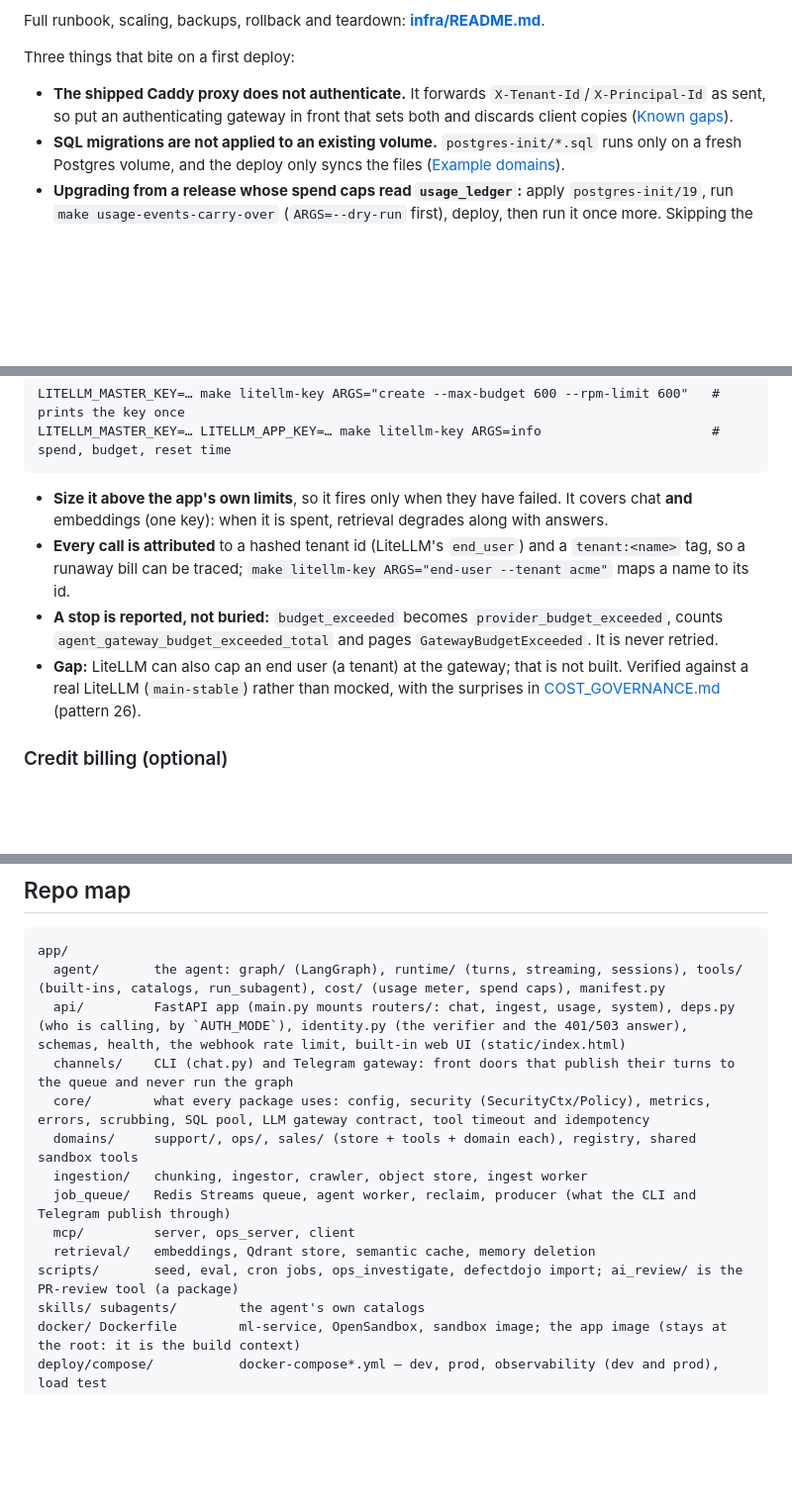
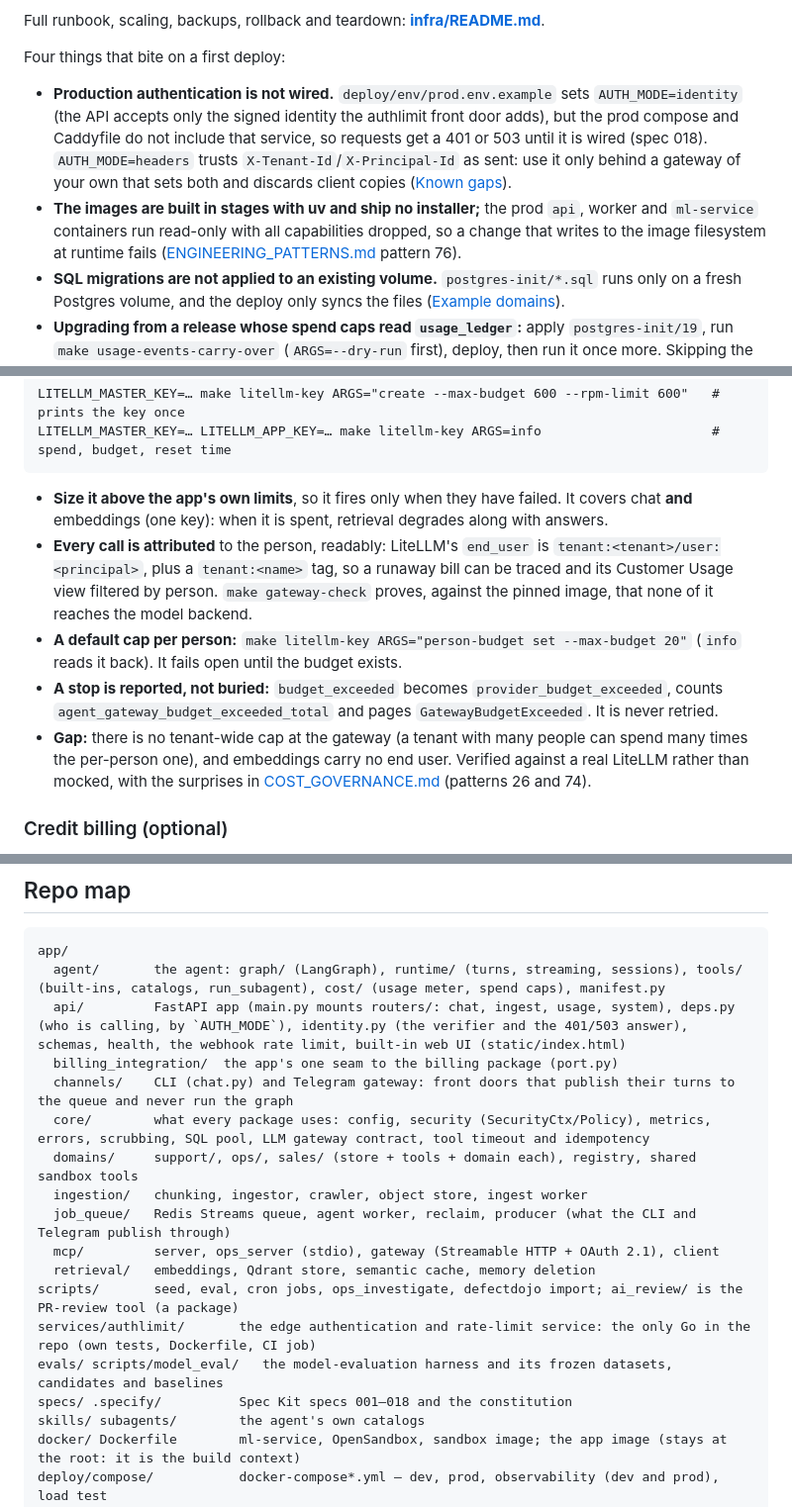
Before and after one commit to truongpx396/agent-core-demo, a Markdown page: README.md, 3 parts joined by grey strips. Shown at 99% size. Rendered like a GitHub page; blank space fills up the shorter version.

````diff
--- a/README.md
+++ b/README.md
@@ -191,9 +209,10 @@ the private network. Creating or destroying droplets is always a human-run `terr
 
 Full runbook, scaling, backups, rollback and teardown: **[infra/README.md](infra/README.md)**.
 
-Three things that bite on a first deploy:
+Four things that bite on a first deploy:
 
-- **The shipped Caddy proxy does not authenticate.** It forwards `X-Tenant-Id`/`X-Principal-Id` as sent, so put an authenticating gateway in front that sets both and discards client copies ([Known gaps](#roadmap-and-known-gaps)).
+- **Production authentication is not wired.** `deploy/env/prod.env.example` sets `AUTH_MODE=identity` (the API accepts only the signed identity the authlimit front door adds), but the prod compose and Caddyfile do not include that service, so requests get a 401 or 503 until it is wired (spec 018). `AUTH_MODE=headers` trusts `X-Tenant-Id`/`X-Principal-Id` as sent: use it only behind a gateway of your own that sets both and discards client copies ([Known gaps](#roadmap-and-known-gaps)).
+- **The images are built in stages with uv and ship no installer;** the prod `api`, worker and `ml-service` containers run read-only with all capabilities dropped, so a change that writes to the image filesystem at runtime fails ([ENGINEERING_PATTERNS.md](ENGINEERING_PATTERNS.md) pattern 76).
 - **SQL migrations are not applied to an existing volume.** `postgres-init/*.sql` runs only on a fresh Postgres volume, and the deploy only syncs the files ([Example domains](#example-domains)).
 - **Upgrading from a release whose spend caps read `usage_ledger`:** apply `postgres-init/19`, run `make usage-events-carry-over` (`ARGS=--dry-run` first), deploy, then run it once more. Skipping the first makes every cap read fail open; skipping the second makes a monthly cap forget the month so far ([runbook](infra/README.md#upgrading-carry-the-ledgers-history-into-the-usage-events)).
 
@@ -209,9 +228,10 @@ LITELLM_MASTER_KEY=… LITELLM_APP_KEY=… make litellm-key ARGS=info
 ```
 
 - **Size it above the app's own limits**, so it fires only when they have failed. It covers chat **and** embeddings (one key): when it is spent, retrieval degrades along with answers.
-- **Every call is attributed** to a hashed tenant id (LiteLLM's `end_user`) and a `tenant:<name>` tag, so a runaway bill can be traced; `make litellm-key ARGS="end-user --tenant acme"` maps a name to its id.
+- **Every call is attributed** to the person, readably: LiteLLM's `end_user` is `tenant:<tenant>/user:<principal>`, plus a `tenant:<name>` tag, so a runaway bill can be traced and its Customer Usage view filtered by person. `make gateway-check` proves, against the pinned image, that none of it reaches the model backend.
+- **A default cap per person:** `make litellm-key ARGS="person-budget set --max-budget 20"` (`info` reads it back). It fails open until the budget exists.
 - **A stop is reported, not buried:** `budget_exceeded` becomes `provider_budget_exceeded`, counts `agent_gateway_budget_exceeded_total` and pages `GatewayBudgetExceeded`. It is never retried.
-- **Gap:** LiteLLM can also cap an end user (a tenant) at the gateway; that is not built. Verified against a real LiteLLM (`main-stable`) rather than mocked, with the surprises in [COST_GOVERNANCE.md](COST_GOVERNANCE.md) (pattern 26).
+- **Gap:** there is no tenant-wide cap at the gateway (a tenant with many people can spend many times the per-person one), and embeddings carry no end user. Verified against a real LiteLLM rather than mocked, with the surprises in [COST_GOVERNANCE.md](COST_GOVERNANCE.md) (patterns 26 and 74).
 
 ### Credit billing (optional)
 
@@ -571,14 +599,18 @@ The compose files live in `deploy/compose/` but resolve their paths and `.env` f
 app/
   agent/       the agent: graph/ (LangGraph), runtime/ (turns, streaming, sessions), tools/ (built-ins, catalogs, run_subagent), cost/ (usage meter, spend caps), manifest.py
   api/         FastAPI app (main.py mounts routers/: chat, ingest, usage, system), deps.py (who is calling, by `AUTH_MODE`), identity.py (the verifier and the 401/503 answer), schemas, health, the webhook rate limit, built-in web UI (static/index.html)
+  billing_integration/  the app's one seam to the billing package (port.py)
   channels/    CLI (chat.py) and Telegram gateway: front doors that publish their turns to the queue and never run the graph
   core/        what every package uses: config, security (SecurityCtx/Policy), metrics, errors, scrubbing, SQL pool, LLM gateway contract, tool timeout and idempotency
   domains/     support/, ops/, sales/ (store + tools + domain each), registry, shared sandbox tools
   ingestion/   chunking, ingestor, crawler, object store, ingest worker
   job_queue/   Redis Streams queue, agent worker, reclaim, producer (what the CLI and Telegram publish through)
-  mcp/         server, ops_server, client
+  mcp/         server, ops_server (stdio), gateway (Streamable HTTP + OAuth 2.1), client
   retrieval/   embeddings, Qdrant store, semantic cache, memory deletion
 scripts/       seed, eval, cron jobs, ops_investigate, defectdojo import; ai_review/ is the PR-review tool (a package)
+services/authlimit/       the edge authentication and rate-limit service: the only Go in the repo (own tests, Dockerfile, CI job)
+evals/ scripts/model_eval/   the model-evaluation harness and its frozen datasets, candidates and baselines
+specs/ .specify/          Spec Kit specs 001–018 and the constitution
 skills/ subagents/        the agent's own catalogs
 docker/ Dockerfile        ml-service, OpenSandbox, sandbox image; the app image (stays at the root: it is the build context)
 deploy/compose/           docker-compose*.yml — dev, prod, observability (dev and prod), load test
````
Also changed, not shown: other parts of README.md (+33 -7 lines).
